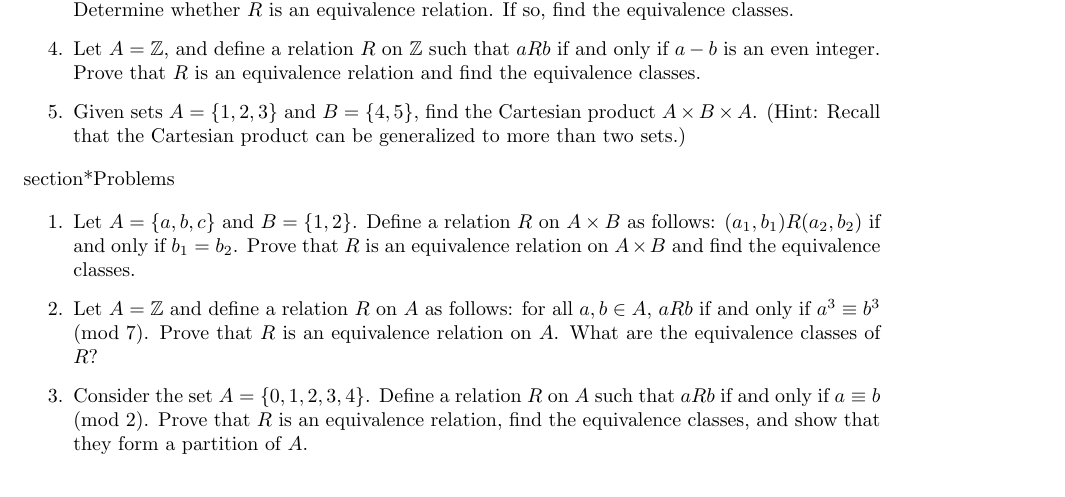
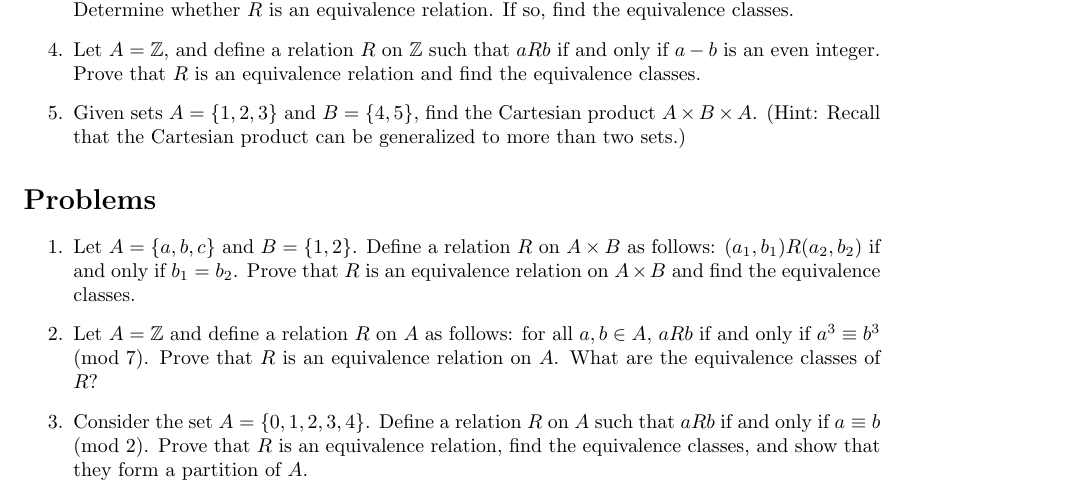
Before and after one commit to knoxmcken/abstract-algebra, a LaTeX document (main.tex, which reads chapters/problem01.tex): part of page 6 of 14, cut so that both start at the same text. Compiled offline with pdfLaTeX.

Commit message:
typo: Update problem01.tex

```diff
--- a/chapters/problem01.tex
+++ b/chapters/problem01.tex
@@ -1,4 +1,4 @@
-section*{Problems}
+\section*{Problems}
 
 \begin{enumerate}
 \item
```
